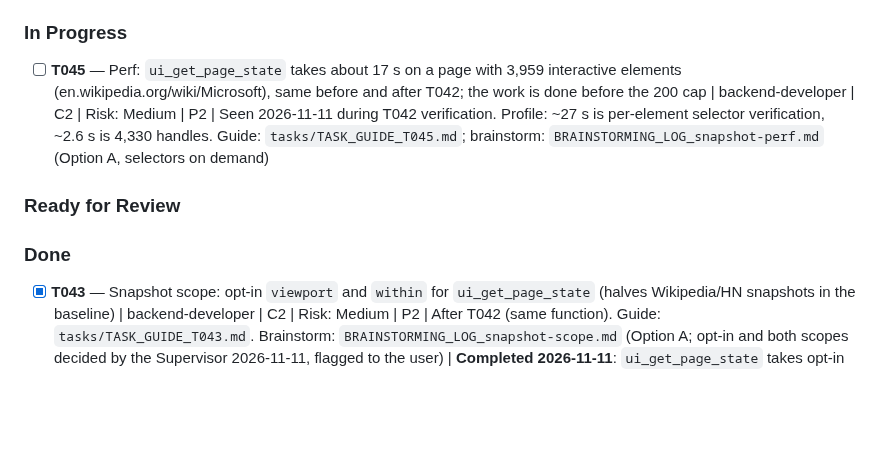
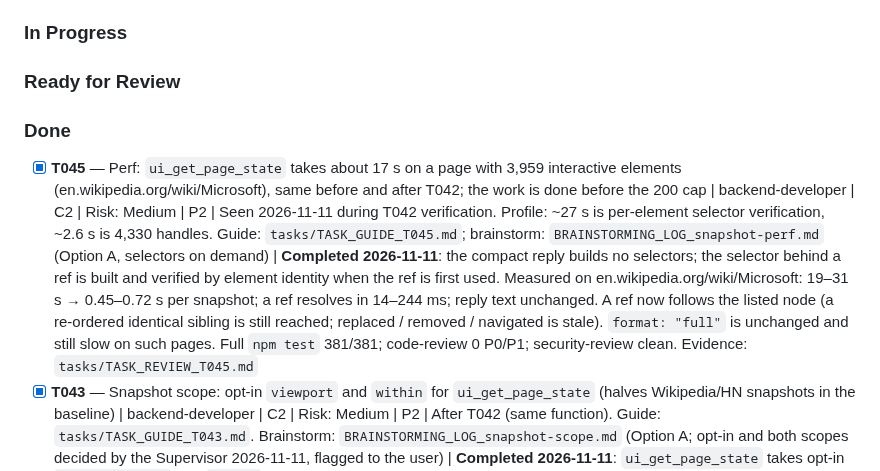
Before and after one commit to thunderkds/easy-ui-mcp, a Markdown page: PROJECT_KANBAN.md, the part around the change. GitHub-like rendering; blank space fills up the shorter version.

Commit message:
docs(T045): close T045 on the board with its evidence
Co-Authored-By: Claude Fable 5.2 <noreply@anthropic.com>

```diff
--- a/PROJECT_KANBAN.md
+++ b/PROJECT_KANBAN.md
@@ -14,12 +14,12 @@
 
 
 ### In Progress
-- [ ] **T045** — Perf: `ui_get_page_state` takes about 17 s on a page with 3,959 interactive elements (en.wikipedia.org/wiki/Microsoft), same before and after T042; the work is done before the 200 cap | backend-developer | C2 | Risk: Medium | P2 | Seen 2026-11-11 during T042 verification. Profile: ~27 s is per-element selector verification, ~2.6 s is 4,330 handles. Guide: `tasks/TASK_GUIDE_T045.md`; brainstorm: `BRAINSTORMING_LOG_snapshot-perf.md` (Option A, selectors on demand)
 
 ### Ready for Review
 
 
 ### Done
+- [x] **T045** — Perf: `ui_get_page_state` takes about 17 s on a page with 3,959 interactive elements (en.wikipedia.org/wiki/Microsoft), same before and after T042; the work is done before the 200 cap | backend-developer | C2 | Risk: Medium | P2 | Seen 2026-11-11 during T042 verification. Profile: ~27 s is per-element selector verification, ~2.6 s is 4,330 handles. Guide: `tasks/TASK_GUIDE_T045.md`; brainstorm: `BRAINSTORMING_LOG_snapshot-perf.md` (Option A, selectors on demand) | **Completed 2026-11-11**: the compact reply builds no selectors; the selector behind a ref is built and verified by element identity when the ref is first used. Measured on en.wikipedia.org/wiki/Microsoft: 19–31 s → 0.45–0.72 s per snapshot; a ref resolves in 14–244 ms; reply text unchanged. A ref now follows the listed node (a re-ordered identical sibling is still reached; replaced / removed / navigated is stale). `format: "full"` is unchanged and still slow on such pages. Full `npm test` 381/381; code-review 0 P0/P1; security-review clean. Evidence: `tasks/TASK_REVIEW_T045.md`
 - [x] **T043** — Snapshot scope: opt-in `viewport` and `within` for `ui_get_page_state` (halves Wikipedia/HN snapshots in the baseline) | backend-developer | C2 | Risk: Medium | P2 | After T042 (same function). Guide: `tasks/TASK_GUIDE_T043.md`. Brainstorm: `BRAINSTORMING_LOG_snapshot-scope.md` (Option A; opt-in and both scopes decided by the Supervisor 2026-11-11, flagged to the user) | **Completed 2026-11-11**: `ui_get_page_state` takes opt-in `viewport: true` and `within` (selector or ref); the default reply is unchanged; a scoped reply carries a note with shown/total counts; the 200 cap applies after scoping. Measured: Wikipedia snapshot 54% of unscoped with `viewport`, Hacker News 67% (target was 65%: partly missed), `within` on a table of contents 13 of 512 elements; tool list 19,362 characters; full `npm test` 360/360 (traced); code-review 0 P0/P1; security-review clean. Evidence: `tasks/TASK_REVIEW_T043.md`
 - [x] **T042** — Bug: a page-state snapshot taken while the page re-renders comes back empty (0 elements straight after a route-changing click) | backend-developer | C1 | Risk: Low | P1 | Reproduced 5/5 on saucedemo 2026-11-11; cause: DOM replaced mid-snapshot, every element dropped. Guide: `tasks/TASK_GUIDE_T042.md` | **Completed 2026-11-11**: `getPageState` retakes a pass when its own elements were detached while it ran (100 ms interval, 2 s budget, "still changing" note if it never settles); saucedemo snapshot straight after a click lists 30 / 7 / 24 elements (was 0); stable pages unchanged; full `npm test` 343/343 (traced); code-review 0 P0–P2. Evidence: `tasks/TASK_REVIEW_T042.md`
 - [x] **T041** — Trim tool descriptions (tool list is 6,802 tokens after T040; 76–83% of an app-style flow) | backend-developer | C1 | Risk: Low | P1 | After T040 (same file). Guide: `tasks/TASK_GUIDE_T041.md` | **Completed 2026-11-11**: `tools/list` tools array 27,207 → 19,017 characters (about 6,800 → 4,750 tokens), description strings only (schema otherwise identical), budget pinned at 20,000 characters in `test/health.test.ts`; full `npm test` 334/334 (traced); code-review 0 findings. Evidence: `tasks/TASK_REVIEW_T041.md`
```
Also changed, not shown: tasks/TASK_REVIEW_T045.md (+26 -15 lines).
